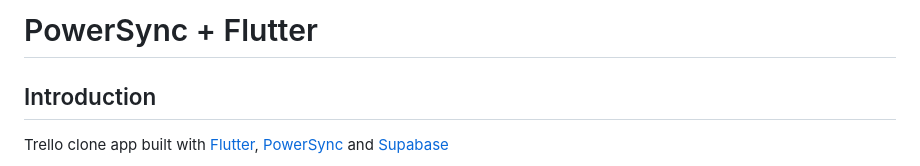
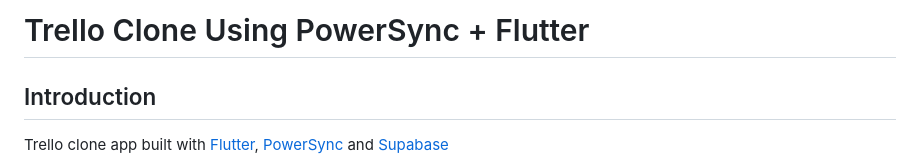
Before and after one commit to powersync-ja/powersync-supabase-flutter-trello-demo, a Markdown page: README.md, the part around the change. Drawn GitHub-style.

```diff
--- a/README.md
+++ b/README.md
@@ -1,4 +1,4 @@
-# PowerSync + Flutter
+# Trello Clone Using PowerSync + Flutter
 
 ## Introduction
 
```
